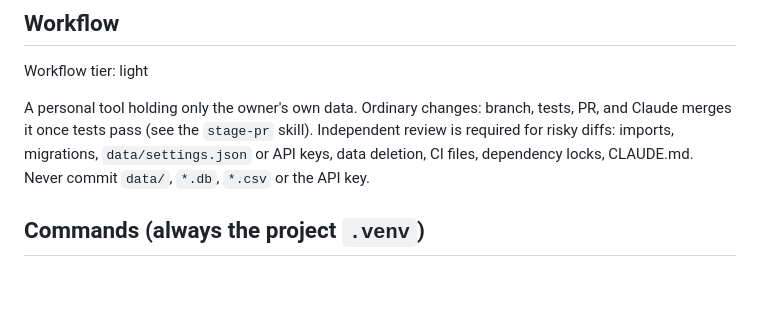
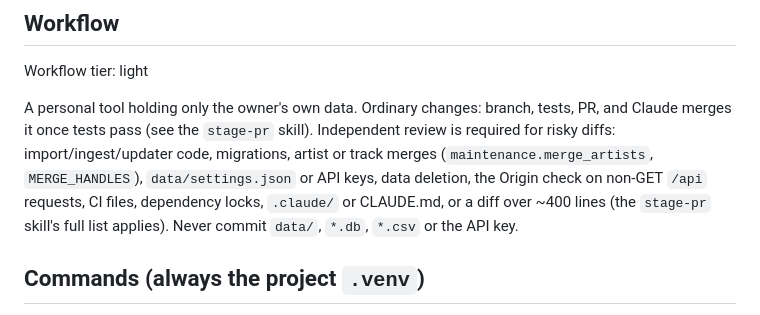
Before and after one commit to impronen/music-taste-center, a Markdown page: CLAUDE.md, the part around the change. Drawn GitHub-style; blank space fills up the shorter version.

Commit message:
docs: spell out the risky-diff list for the light tier
Co-Authored-By: Claude Sonnet 5.5 <noreply@anthropic.com>

```diff
--- a/CLAUDE.md
+++ b/CLAUDE.md
@@ -5,7 +5,7 @@ Local FastAPI + SQLite app (Python 3.14, vanilla JS in `static/`). See the READM
 ## Workflow
 Workflow tier: light
 
-A personal tool holding only the owner's own data. Ordinary changes: branch, tests, PR, and Claude merges it once tests pass (see the `stage-pr` skill). Independent review is required for risky diffs: imports, migrations, `data/settings.json` or API keys, data deletion, CI files, dependency locks, CLAUDE.md. Never commit `data/`, `*.db`, `*.csv` or the API key.
+A personal tool holding only the owner's own data. Ordinary changes: branch, tests, PR, and Claude merges it once tests pass (see the `stage-pr` skill). Independent review is required for risky diffs: import/ingest/updater code, migrations, artist or track merges (`maintenance.merge_artists`, `MERGE_HANDLES`), `data/settings.json` or API keys, data deletion, the Origin check on non-GET `/api` requests, CI files, dependency locks, `.claude/` or CLAUDE.md, or a diff over ~400 lines (the `stage-pr` skill's full list applies). Never commit `data/`, `*.db`, `*.csv` or the API key.
 
 ## Commands (always the project `.venv`)
 - Run: `.venv/bin/python app.py` (http://127.0.0.1:8765). The server does not auto-reload; restart after Python changes.
```
